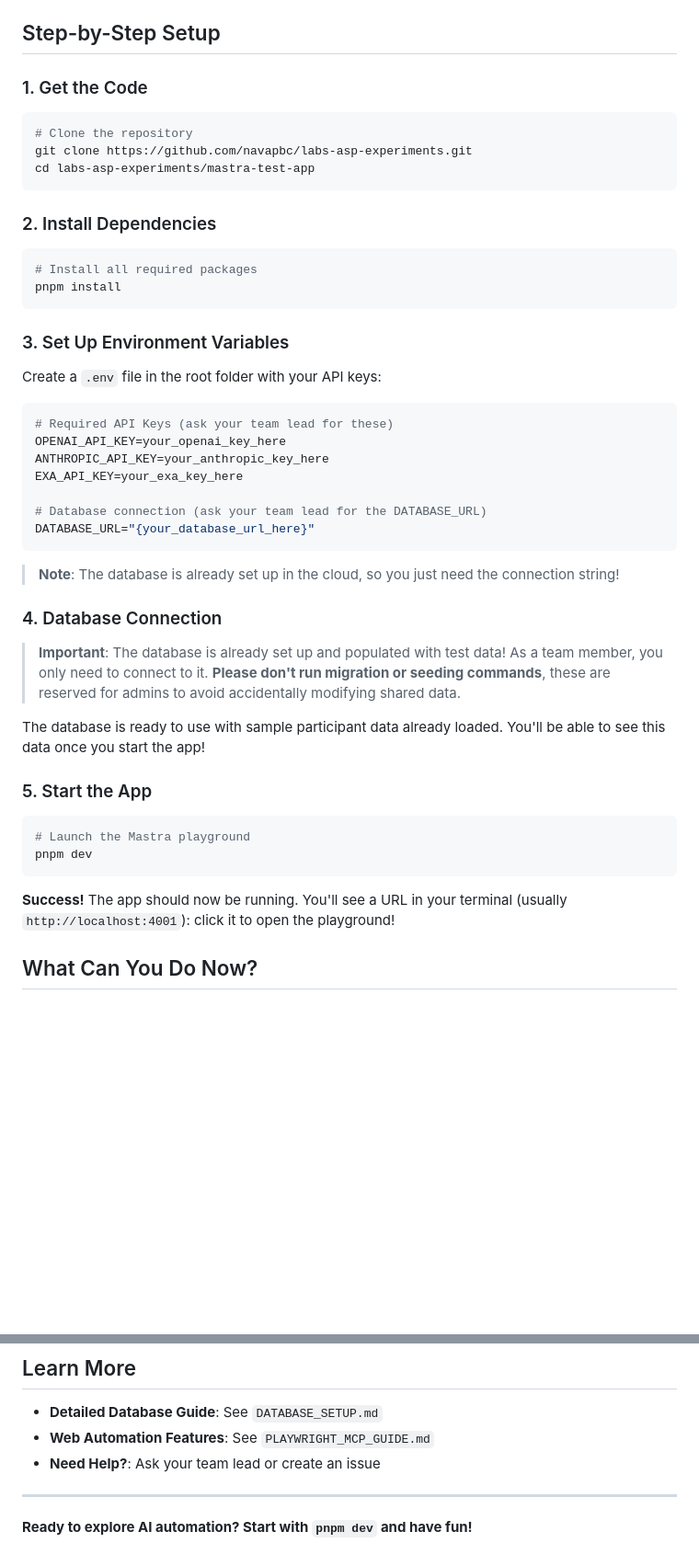
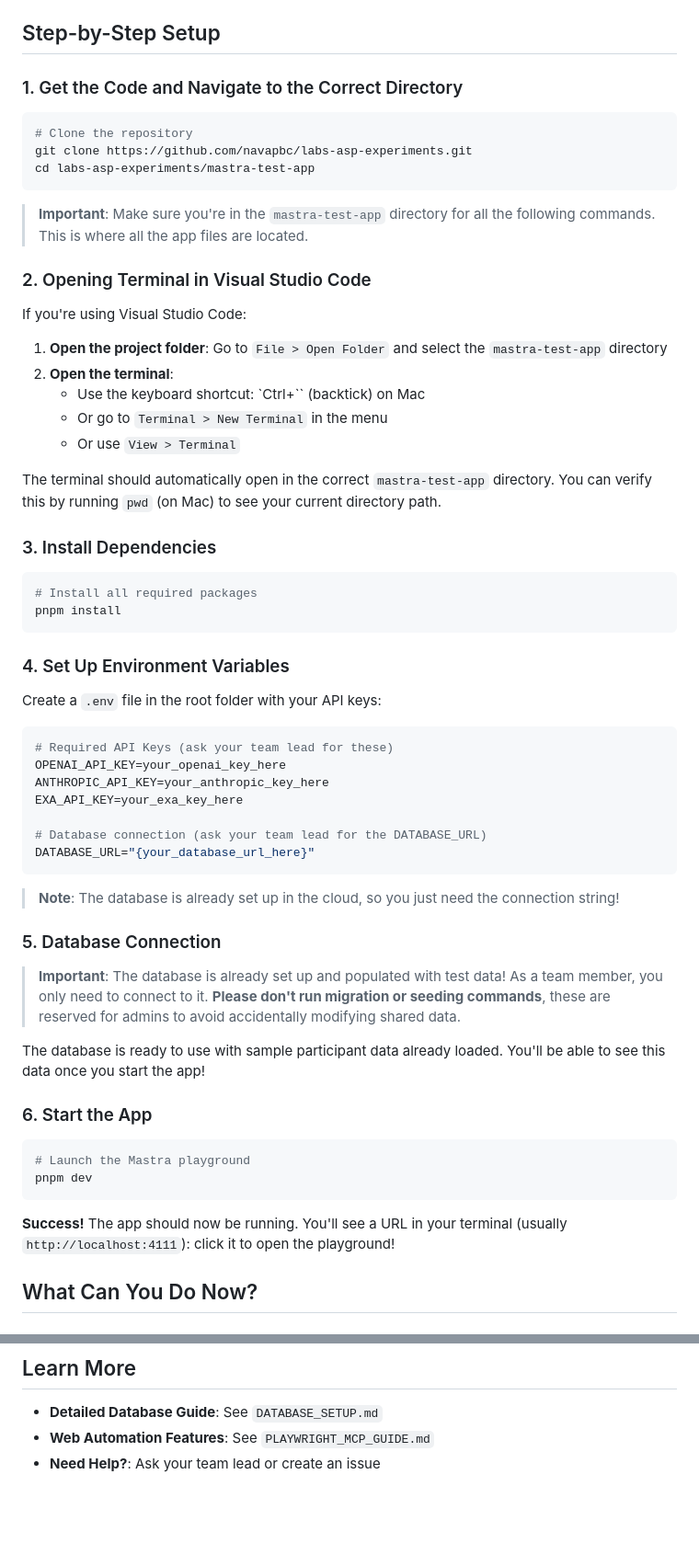
Before and after one commit to navapbc/labs-asp-experiments, a Markdown page: mastra-test-app/README.md, 2 parts joined by grey strips. Shown: that part at 92% size. GitHub-like rendering; blank space fills up the shorter version.

Commit message:
docs: add troubleshooting steps and session management commands to README.md

````diff
--- a/mastra-test-app/README.md
+++ b/mastra-test-app/README.md
@@ -18,20 +18,34 @@ You'll need these installed on your computer:
 
 ## Step-by-Step Setup
 
-### 1. Get the Code
+### 1. Get the Code and Navigate to the Correct Directory
 ```bash
 # Clone the repository
 git clone https://github.com/navapbc/labs-asp-experiments.git
 cd labs-asp-experiments/mastra-test-app
 ```
 
-### 2. Install Dependencies
+> **Important**: Make sure you're in the `mastra-test-app` directory for all the following commands. This is where all the app files are located.
+
+### 2. Opening Terminal in Visual Studio Code
+
+If you're using Visual Studio Code:
+
+1. **Open the project folder**: Go to `File > Open Folder` and select the `mastra-test-app` directory
+2. **Open the terminal**:
+   - Use the keyboard shortcut: `Ctrl+`` (backtick) on Mac
+   - Or go to `Terminal > New Terminal` in the menu
+   - Or use `View > Terminal`
+
+The terminal should automatically open in the correct `mastra-test-app` directory. You can verify this by running `pwd` (on Mac) to see your current directory path.
+
+### 3. Install Dependencies
 ```bash
 # Install all required packages
 pnpm install
 ```
 
-### 3. Set Up Environment Variables
+### 4. Set Up Environment Variables
 
 Create a `.env` file in the root folder with your API keys:
 
@@ -47,19 +61,19 @@ DATABASE_URL="{your_database_url_here}"
 
 > **Note**: The database is already set up in the cloud, so you just need the connection string!
 
-### 4. Database Connection
+### 5. Database Connection
 
 > **Important**: The database is already set up and populated with test data! As a team member, you only need to connect to it. **Please don't run migration or seeding commands**, these are reserved for admins to avoid accidentally modifying shared data.
 
 The database is ready to use with sample participant data already loaded. You'll be able to see this data once you start the app!
 
-### 5. Start the App
+### 6. Start the App
 ```bash
 # Launch the Mastra playground
 pnpm dev
 ```
 
-**Success!** The app should now be running. You'll see a URL in your terminal (usually `http://localhost:4001`): click it to open the playground!
+**Success!** The app should now be running. You'll see a URL in your terminal (usually `http://localhost:4111`): click it to open the playground!
 
 ## What Can You Do Now?
 
@@ -121,7 +153,3 @@ pnpm db:migrate
 - **Detailed Database Guide**: See `DATABASE_SETUP.md`
 - **Web Automation Features**: See `PLAYWRIGHT_MCP_GUIDE.md`
 - **Need Help?**: Ask your team lead or create an issue
-
----
-
-**Ready to explore AI automation? Start with `pnpm dev` and have fun!**
````
Also changed, not shown: other parts of mastra-test-app/README.md (+18 -0 lines).
